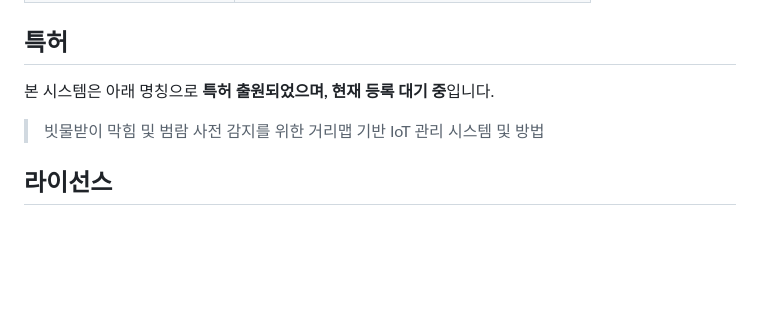
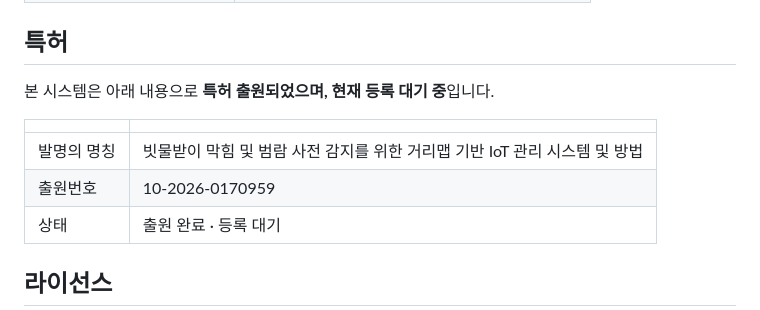
Before and after one commit to Hanjiin1020/ToF-rainwater-monitor, a Markdown page: README.md, the part around one of its changes. Rendered like a GitHub page; blank space fills up the shorter version.

Commit message:
출원번호 10-2026-0170959 기재
명칭과 번호, 상태를 표로 정리했다. 등록이 아닌 출원임을 분명히 둔다.

```diff
--- a/README.md
+++ b/README.md
@@ -230,7 +230,11 @@ ctest --test-dir build_host --output-on-failure
 
 ## 특허
 
-본 시스템은 아래 명칭으로 **특허 출원되었으며, 현재 등록 대기 중**입니다.
+본 시스템은 아래 내용으로 **특허 출원되었으며, 현재 등록 대기 중**입니다.
 
-> 빗물받이 막힘 및 범람 사전 감지를 위한 거리맵 기반 IoT 관리 시스템 및 방법
+| | |
+|---|---|
+| 발명의 명칭 | 빗물받이 막힘 및 범람 사전 감지를 위한 거리맵 기반 IoT 관리 시스템 및 방법 |
+| 출원번호 | 10-2026-0170959 |
+| 상태 | 출원 완료 · 등록 대기 |
 
```
Also changed, not shown: other parts of README.md (+1 -1 lines).
